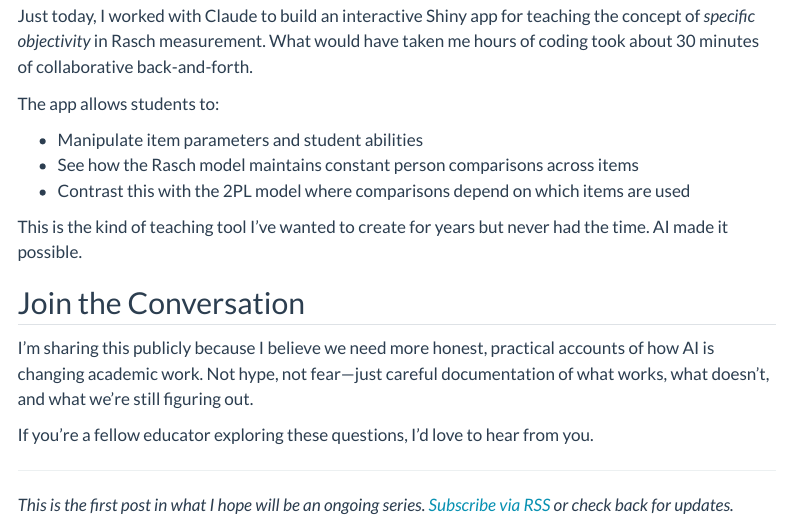
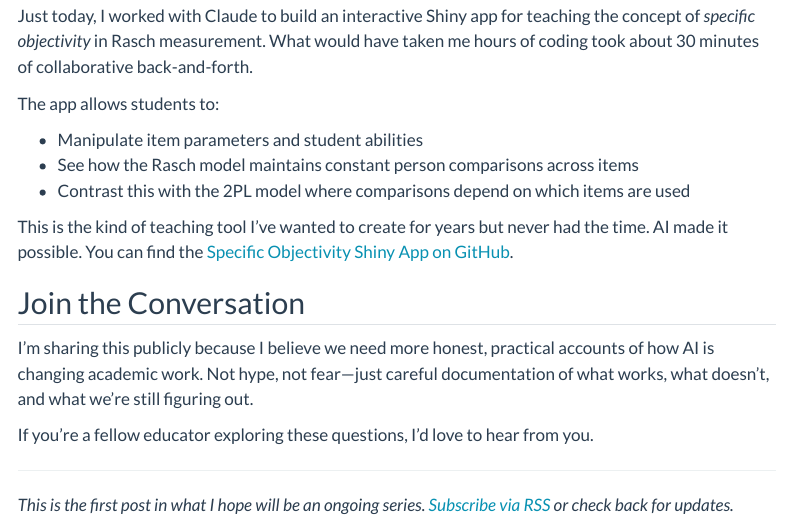
Before and after one commit to DerekCBriggs/derekcbriggs.github.io, a Quarto document (posts/2025-01-19-welcome/index.qmd): the page in a window 1100 px wide, from 920 px down. Rendered offline with R 4.5, knitr and Pandoc in place of Quarto, with nearby package versions; menus at the side of the page are left out.

Commit message:
Add link to Specific Objectivity Shiny App in welcome post
Co-Authored-By: Claude Opus 4.5 <noreply@anthropic.com>

```diff
--- a/posts/2025-01-19-welcome/index.qmd
+++ b/posts/2025-01-19-welcome/index.qmd
@@ -42,7 +42,7 @@ The app allows students to:
 - See how the Rasch model maintains constant person comparisons across items
 - Contrast this with the 2PL model where comparisons depend on which items are used
 
-This is the kind of teaching tool I've wanted to create for years but never had the time. AI made it possible.
+This is the kind of teaching tool I've wanted to create for years but never had the time. AI made it possible. You can find the [Specific Objectivity Shiny App on GitHub](https://github.com/DerekCBriggs/Measurement-and-Psychometrics/tree/master/Specific%20Objectivity/Specific_Objectivity_App).
 
 ## Join the Conversation
 
```
